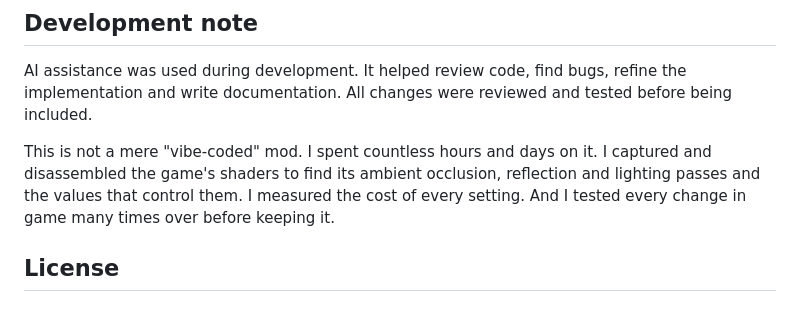
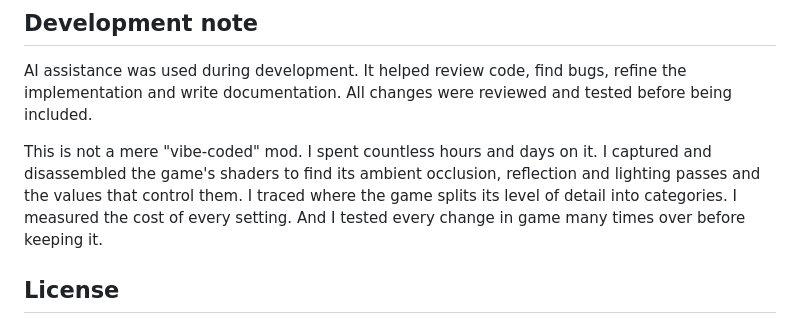
Before and after one commit to danyalziakhan/acvfidelity, a Markdown page: README.md, the part around one of its changes. Drawn GitHub-style.

```diff
--- a/README.md
+++ b/README.md
@@ -145,7 +176,8 @@ and tested before being included.
 
 This is not a mere "vibe-coded" mod. I spent countless hours and days on it.
 I captured and disassembled the game's shaders to find its ambient occlusion,
-reflection and lighting passes and the values that control them. I measured
+reflection and lighting passes and the values that control them. I traced
+where the game splits its level of detail into categories. I measured
 the cost of every setting. And I tested every change in game many times over
 before keeping it.
 
```
Also changed, not shown: other parts of README.md (+63 -32 lines), nexus/1-window.png, 12 other files.
